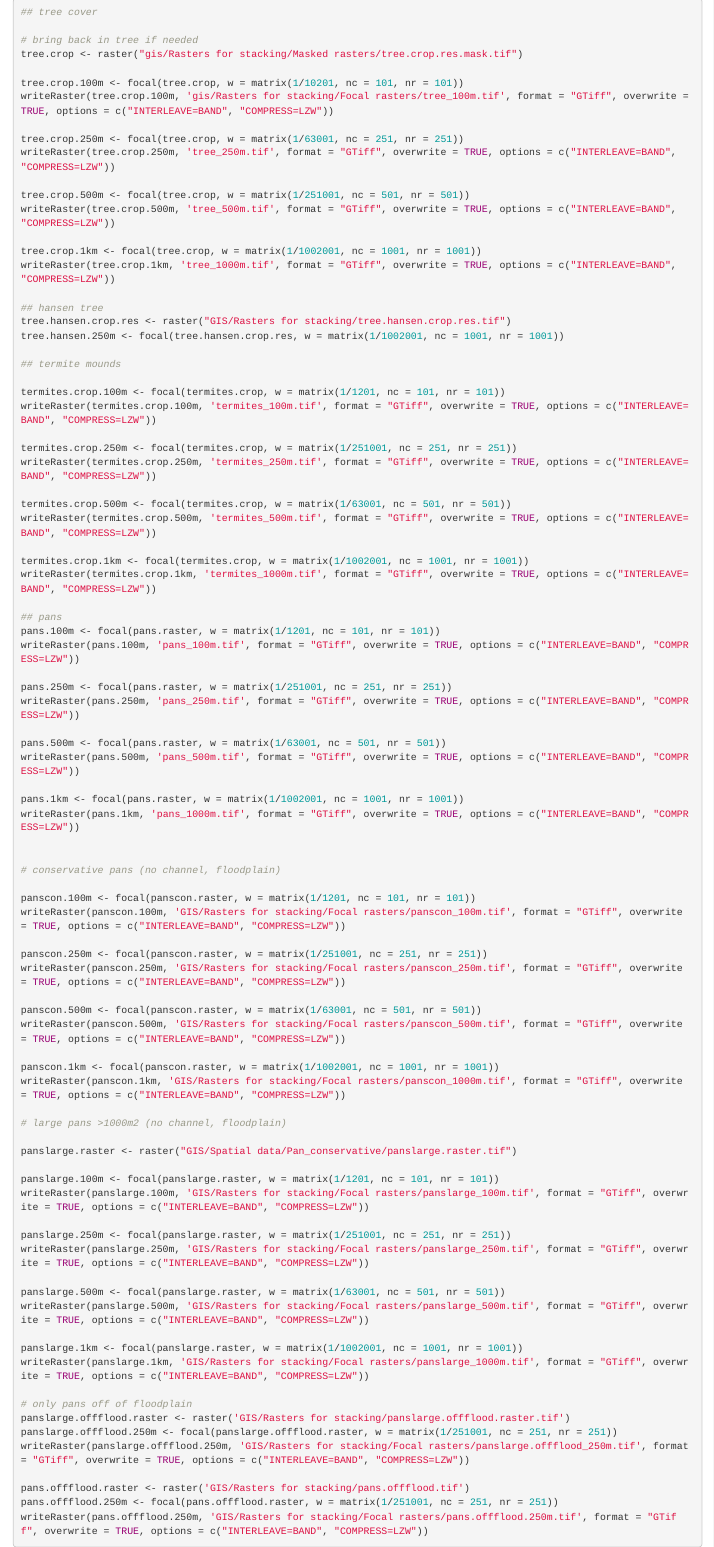
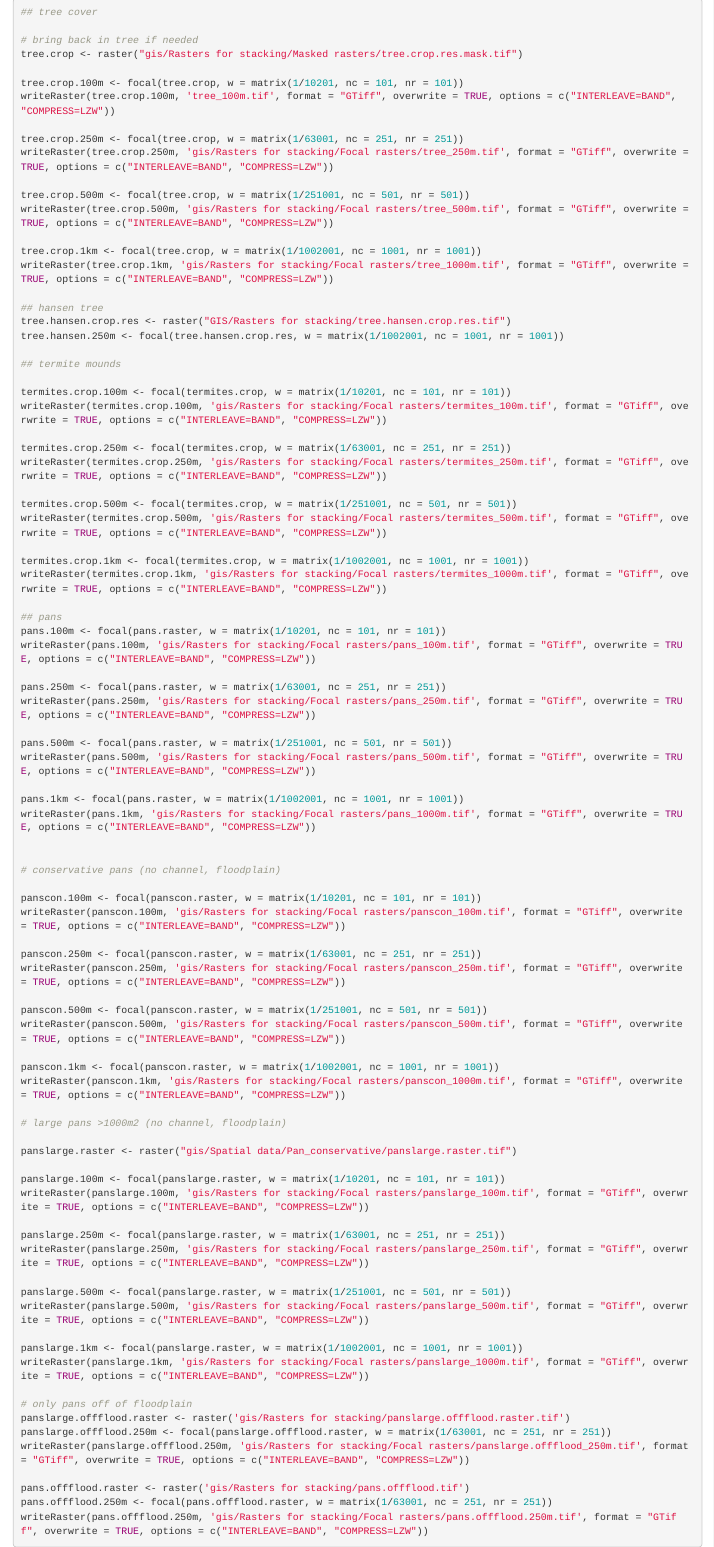
Before and after one commit to kaitlyngaynor/gorongosa-camera-traps, an R Markdown document (scripts/01-cleaning/07-gorongosa-gis.Rmd): the page in a window 1100 px wide, from 760 px down. Rendered offline with R 4.5, knitr and Pandoc, with nearby package versions; some code elsewhere in the file could not run offline.

Commit message:
Corrected focal scaling, file paths

````diff
--- a/scripts/01-cleaning/07-gorongosa-gis.Rmd
+++ b/scripts/01-cleaning/07-gorongosa-gis.Rmd
@@ -471,16 +471,16 @@ Here is some code for calculating tree cover and termites in neighborhood of cel
 tree.crop <- raster("gis/Rasters for stacking/Masked rasters/tree.crop.res.mask.tif")
 
 tree.crop.100m <- focal(tree.crop, w = matrix(1/10201, nc = 101, nr = 101))
-writeRaster(tree.crop.100m, 'gis/Rasters for stacking/Focal rasters/tree_100m.tif', format = "GTiff", overwrite = TRUE, options = c("INTERLEAVE=BAND", "COMPRESS=LZW"))
+writeRaster(tree.crop.100m, 'tree_100m.tif', format = "GTiff", overwrite = TRUE, options = c("INTERLEAVE=BAND", "COMPRESS=LZW"))
 
 tree.crop.250m <- focal(tree.crop, w = matrix(1/63001, nc = 251, nr = 251))
-writeRaster(tree.crop.250m, 'tree_250m.tif', format = "GTiff", overwrite = TRUE, options = c("INTERLEAVE=BAND", "COMPRESS=LZW"))
+writeRaster(tree.crop.250m, 'gis/Rasters for stacking/Focal rasters/tree_250m.tif', format = "GTiff", overwrite = TRUE, options = c("INTERLEAVE=BAND", "COMPRESS=LZW"))
 
 tree.crop.500m <- focal(tree.crop, w = matrix(1/251001, nc = 501, nr = 501))
-writeRaster(tree.crop.500m, 'tree_500m.tif', format = "GTiff", overwrite = TRUE, options = c("INTERLEAVE=BAND", "COMPRESS=LZW"))
+writeRaster(tree.crop.500m, 'gis/Rasters for stacking/Focal rasters/tree_500m.tif', format = "GTiff", overwrite = TRUE, options = c("INTERLEAVE=BAND", "COMPRESS=LZW"))
 
 tree.crop.1km <- focal(tree.crop, w = matrix(1/1002001, nc = 1001, nr = 1001))
-writeRaster(tree.crop.1km, 'tree_1000m.tif', format = "GTiff", overwrite = TRUE, options = c("INTERLEAVE=BAND", "COMPRESS=LZW"))
+writeRaster(tree.crop.1km, 'gis/Rasters for stacking/Focal rasters/tree_1000m.tif', format = "GTiff", overwrite = TRUE, options = c("INTERLEAVE=BAND", "COMPRESS=LZW"))
 
 ## hansen tree
 tree.hansen.crop.res <- raster("GIS/Rasters for stacking/tree.hansen.crop.res.tif")
@@ -488,70 +488,70 @@ tree.hansen.250m <- focal(tree.hansen.crop.res, w = matrix(1/1002001, nc = 1001,
 
 ## termite mounds
 
-termites.crop.100m <- focal(termites.crop, w = matrix(1/1201, nc = 101, nr = 101))
-writeRaster(termites.crop.100m, 'termites_100m.tif', format = "GTiff", overwrite = TRUE, options = c("INTERLEAVE=BAND", "COMPRESS=LZW"))
+termites.crop.100m <- focal(termites.crop, w = matrix(1/10201, nc = 101, nr = 101))
+writeRaster(termites.crop.100m, 'gis/Rasters for stacking/Focal rasters/termites_100m.tif', format = "GTiff", overwrite = TRUE, options = c("INTERLEAVE=BAND", "COMPRESS=LZW"))
 
-termites.crop.250m <- focal(termites.crop, w = matrix(1/251001, nc = 251, nr = 251))
-writeRaster(termites.crop.250m, 'termites_250m.tif', format = "GTiff", overwrite = TRUE, options = c("INTERLEAVE=BAND", "COMPRESS=LZW"))
+termites.crop.250m <- focal(termites.crop, w = matrix(1/63001, nc = 251, nr = 251))
+writeRaster(termites.crop.250m, 'gis/Rasters for stacking/Focal rasters/termites_250m.tif', format = "GTiff", overwrite = TRUE, options = c("INTERLEAVE=BAND", "COMPRESS=LZW"))
 
-termites.crop.500m <- focal(termites.crop, w = matrix(1/63001, nc = 501, nr = 501))
-writeRaster(termites.crop.500m, 'termites_500m.tif', format = "GTiff", overwrite = TRUE, options = c("INTERLEAVE=BAND", "COMPRESS=LZW"))
+termites.crop.500m <- focal(termites.crop, w = matrix(1/251001, nc = 501, nr = 501))
+writeRaster(termites.crop.500m, 'gis/Rasters for stacking/Focal rasters/termites_500m.tif', format = "GTiff", overwrite = TRUE, options = c("INTERLEAVE=BAND", "COMPRESS=LZW"))
 
 termites.crop.1km <- focal(termites.crop, w = matrix(1/1002001, nc = 1001, nr = 1001))
-writeRaster(termites.crop.1km, 'termites_1000m.tif', format = "GTiff", overwrite = TRUE, options = c("INTERLEAVE=BAND", "COMPRESS=LZW"))
+writeRaster(termites.crop.1km, 'gis/Rasters for stacking/Focal rasters/termites_1000m.tif', format = "GTiff", overwrite = TRUE, options = c("INTERLEAVE=BAND", "COMPRESS=LZW"))
 
 ## pans
-pans.100m <- focal(pans.raster, w = matrix(1/1201, nc = 101, nr = 101))
-writeRaster(pans.100m, 'pans_100m.tif', format = "GTiff", overwrite = TRUE, options = c("INTERLEAVE=BAND", "COMPRESS=LZW"))
+pans.100m <- focal(pans.raster, w = matrix(1/10201, nc = 101, nr = 101))
+writeRaster(pans.100m, 'gis/Rasters for stacking/Focal rasters/pans_100m.tif', format = "GTiff", overwrite = TRUE, options = c("INTERLEAVE=BAND", "COMPRESS=LZW"))
 
-pans.250m <- focal(pans.raster, w = matrix(1/251001, nc = 251, nr = 251))
-writeRaster(pans.250m, 'pans_250m.tif', format = "GTiff", overwrite = TRUE, options = c("INTERLEAVE=BAND", "COMPRESS=LZW"))
+pans.250m <- focal(pans.raster, w = matrix(1/63001, nc = 251, nr = 251))
+writeRaster(pans.250m, 'gis/Rasters for stacking/Focal rasters/pans_250m.tif', format = "GTiff", overwrite = TRUE, options = c("INTERLEAVE=BAND", "COMPRESS=LZW"))
 
-pans.500m <- focal(pans.raster, w = matrix(1/63001, nc = 501, nr = 501))
-writeRaster(pans.500m, 'pans_500m.tif', format = "GTiff", overwrite = TRUE, options = c("INTERLEAVE=BAND", "COMPRESS=LZW"))
+pans.500m <- focal(pans.raster, w = matrix(1/251001, nc = 501, nr = 501))
+writeRaster(pans.500m, 'gis/Rasters for stacking/Focal rasters/pans_500m.tif', format = "GTiff", overwrite = TRUE, options = c("INTERLEAVE=BAND", "COMPRESS=LZW"))
 
 pans.1km <- focal(pans.raster, w = matrix(1/1002001, nc = 1001, nr = 1001))
-writeRaster(pans.1km, 'pans_1000m.tif', format = "GTiff", overwrite = TRUE, options = c("INTERLEAVE=BAND", "COMPRESS=LZW"))
+writeRaster(pans.1km, 'gis/Rasters for stacking/Focal rasters/pans_1000m.tif', format = "GTiff", overwrite = TRUE, options = c("INTERLEAVE=BAND", "COMPRESS=LZW"))
 
 
 # conservative pans (no channel, floodplain)
 
-panscon.100m <- focal(panscon.raster, w = matrix(1/1201, nc = 101, nr = 101))
-writeRaster(panscon.100m, 'GIS/Rasters for stacking/Focal rasters/panscon_100m.tif', format = "GTiff", overwrite = TRUE, options = c("INTERLEAVE=BAND", "COMPRESS=LZW"))
+panscon.100m <- focal(panscon.raster, w = matrix(1/10201, nc = 101, nr = 101))
+writeRaster(panscon.100m, 'gis/Rasters for stacking/Focal rasters/panscon_100m.tif', format = "GTiff", overwrite = TRUE, options = c("INTERLEAVE=BAND", "COMPRESS=LZW"))
 
-panscon.250m <- focal(panscon.raster, w = matrix(1/251001, nc = 251, nr = 251))
-writeRaster(panscon.250m, 'GIS/Rasters for stacking/Focal rasters/panscon_250m.tif', format = "GTiff", overwrite = TRUE, options = c("INTERLEAVE=BAND", "COMPRESS=LZW"))
+panscon.250m <- focal(panscon.raster, w = matrix(1/63001, nc = 251, nr = 251))
+writeRaster(panscon.250m, 'gis/Rasters for stacking/Focal rasters/panscon_250m.tif', format = "GTiff", overwrite = TRUE, options = c("INTERLEAVE=BAND", "COMPRESS=LZW"))
 
-panscon.500m <- focal(panscon.raster, w = matrix(1/63001, nc = 501, nr = 501))
-writeRaster(panscon.500m, 'GIS/Rasters for stacking/Focal rasters/panscon_500m.tif', format = "GTiff", overwrite = TRUE, options = c("INTERLEAVE=BAND", "COMPRESS=LZW"))
+panscon.500m <- focal(panscon.raster, w = matrix(1/251001, nc = 501, nr = 501))
+writeRaster(panscon.500m, 'gis/Rasters for stacking/Focal rasters/panscon_500m.tif', format = "GTiff", overwrite = TRUE, options = c("INTERLEAVE=BAND", "COMPRESS=LZW"))
 
 panscon.1km <- focal(panscon.raster, w = matrix(1/1002001, nc = 1001, nr = 1001))
-writeRaster(panscon.1km, 'GIS/Rasters for stacking/Focal rasters/panscon_1000m.tif', format = "GTiff", overwrite = TRUE, options = c("INTERLEAVE=BAND", "COMPRESS=LZW"))
+writeRaster(panscon.1km, 'gis/Rasters for stacking/Focal rasters/panscon_1000m.tif', format = "GTiff", overwrite = TRUE, options = c("INTERLEAVE=BAND", "COMPRESS=LZW"))
 
 # large pans >1000m2 (no channel, floodplain)
 
-panslarge.raster <- raster("GIS/Spatial data/Pan_conservative/panslarge.raster.tif")
+panslarge.raster <- raster("gis/Spatial data/Pan_conservative/panslarge.raster.tif")
 
-panslarge.100m <- focal(panslarge.raster, w = matrix(1/1201, nc = 101, nr = 101))
-writeRaster(panslarge.100m, 'GIS/Rasters for stacking/Focal rasters/panslarge_100m.tif', format = "GTiff", overwrite = TRUE, options = c("INTERLEAVE=BAND", "COMPRESS=LZW"))
+panslarge.100m <- focal(panslarge.raster, w = matrix(1/10201, nc = 101, nr = 101))
+writeRaster(panslarge.100m, 'gis/Rasters for stacking/Focal rasters/panslarge_100m.tif', format = "GTiff", overwrite = TRUE, options = c("INTERLEAVE=BAND", "COMPRESS=LZW"))
 
-panslarge.250m <- focal(panslarge.raster, w = matrix(1/251001, nc = 251, nr = 251))
-writeRaster(panslarge.250m, 'GIS/Rasters for stacking/Focal rasters/panslarge_250m.tif', format = "GTiff", overwrite = TRUE, options = c("INTERLEAVE=BAND", "COMPRESS=LZW"))
+panslarge.250m <- focal(panslarge.raster, w = matrix(1/63001, nc = 251, nr = 251))
+writeRaster(panslarge.250m, 'gis/Rasters for stacking/Focal rasters/panslarge_250m.tif', format = "GTiff", overwrite = TRUE, options = c("INTERLEAVE=BAND", "COMPRESS=LZW"))
 
-panslarge.500m <- focal(panslarge.raster, w = matrix(1/63001, nc = 501, nr = 501))
-writeRaster(panslarge.500m, 'GIS/Rasters for stacking/Focal rasters/panslarge_500m.tif', format = "GTiff", overwrite = TRUE, options = c("INTERLEAVE=BAND", "COMPRESS=LZW"))
+panslarge.500m <- focal(panslarge.raster, w = matrix(1/251001, nc = 501, nr = 501))
+writeRaster(panslarge.500m, 'gis/Rasters for stacking/Focal rasters/panslarge_500m.tif', format = "GTiff", overwrite = TRUE, options = c("INTERLEAVE=BAND", "COMPRESS=LZW"))
 
 panslarge.1km <- focal(panslarge.raster, w = matrix(1/1002001, nc = 1001, nr = 1001))
-writeRaster(panslarge.1km, 'GIS/Rasters for stacking/Focal rasters/panslarge_1000m.tif', format = "GTiff", overwrite = TRUE, options = c("INTERLEAVE=BAND", "COMPRESS=LZW"))
+writeRaster(panslarge.1km, 'gis/Rasters for stacking/Focal rasters/panslarge_1000m.tif', format = "GTiff", overwrite = TRUE, options = c("INTERLEAVE=BAND", "COMPRESS=LZW"))
 
 # only pans off of floodplain
-panslarge.offflood.raster <- raster('GIS/Rasters for stacking/panslarge.offflood.raster.tif')
-panslarge.offflood.250m <- focal(panslarge.offflood.raster, w = matrix(1/251001, nc = 251, nr = 251))
-writeRaster(panslarge.offflood.250m, 'GIS/Rasters for stacking/Focal rasters/panslarge.offflood_250m.tif', format = "GTiff", overwrite = TRUE, options = c("INTERLEAVE=BAND", "COMPRESS=LZW"))
+panslarge.offflood.raster <- raster('gis/Rasters for stacking/panslarge.offflood.raster.tif')
+panslarge.offflood.250m <- focal(panslarge.offflood.raster, w = matrix(1/63001, nc = 251, nr = 251))
+writeRaster(panslarge.offflood.250m, 'gis/Rasters for stacking/Focal rasters/panslarge.offflood_250m.tif', format = "GTiff", overwrite = TRUE, options = c("INTERLEAVE=BAND", "COMPRESS=LZW"))
 
-pans.offflood.raster <- raster('GIS/Rasters for stacking/pans.offflood.tif')
-pans.offflood.250m <- focal(pans.offflood.raster, w = matrix(1/251001, nc = 251, nr = 251))
-writeRaster(pans.offflood.250m, 'GIS/Rasters for stacking/Focal rasters/pans.offflood.250m.tif', format = "GTiff", overwrite = TRUE, options = c("INTERLEAVE=BAND", "COMPRESS=LZW"))
+pans.offflood.raster <- raster('gis/Rasters for stacking/pans.offflood.tif')
+pans.offflood.250m <- focal(pans.offflood.raster, w = matrix(1/63001, nc = 251, nr = 251))
+writeRaster(pans.offflood.250m, 'gis/Rasters for stacking/Focal rasters/pans.offflood.250m.tif', format = "GTiff", overwrite = TRUE, options = c("INTERLEAVE=BAND", "COMPRESS=LZW"))
 ```
 
 For some reason, the termite mound layers are in the correct resolution, but the tree and pan focals are not stacking properly—the resolution is slightly off. So, we resample them here and re-export at correct resolution.
````
